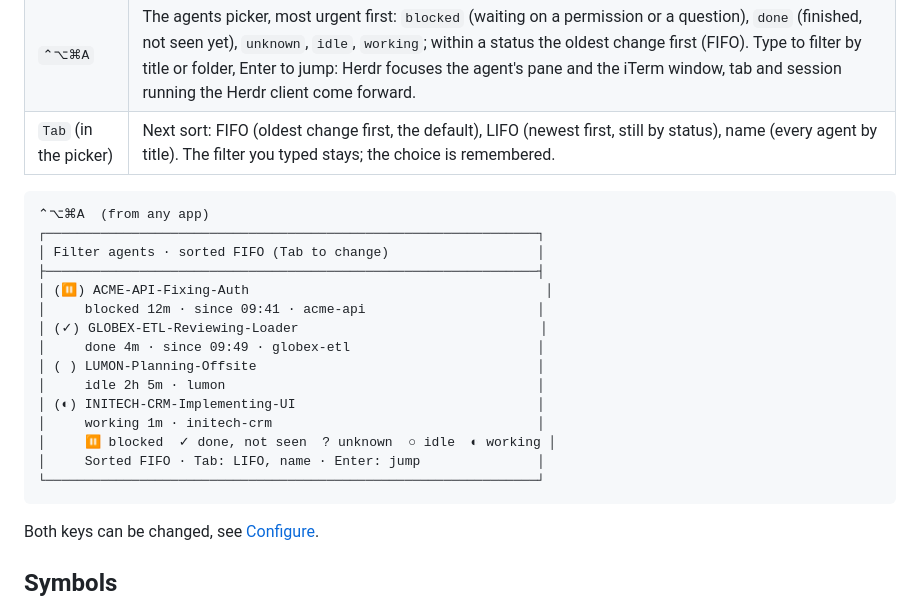
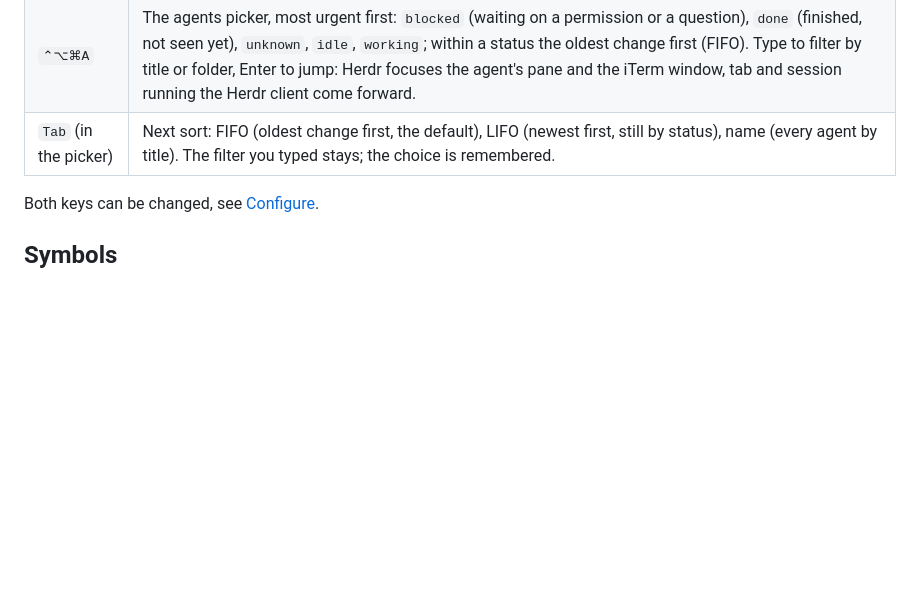
Before and after one commit to MrBogomips/herdr-tools, a Markdown page: herdr-jump/README.md, the part around one of its changes. Rendered like a GitHub page; blank space fills up the shorter version.

````diff
--- a/herdr-jump/README.md
+++ b/herdr-jump/README.md
@@ -35,24 +42,6 @@ not list it.
 | `⌃⌥⌘A` | The agents picker, most urgent first: `blocked` (waiting on a permission or a question), `done` (finished, not seen yet), `unknown`, `idle`, `working`; within a status the oldest change first (FIFO). Type to filter by title or folder, Enter to jump: Herdr focuses the agent's pane and the iTerm window, tab and session running the Herdr client come forward. |
 | `Tab` (in the picker) | Next sort: FIFO (oldest change first, the default), LIFO (newest first, still by status), name (every agent by title). The filter you typed stays; the choice is remembered. |
 
-```
-⌃⌥⌘A  (from any app)
-┌───────────────────────────────────────────────────────────────┐
-│ Filter agents · sorted FIFO (Tab to change)                   │
-├───────────────────────────────────────────────────────────────┤
-│ (⏸) ACME-API-Fixing-Auth                                      │
-│     blocked 12m · since 09:41 · acme-api                      │
-│ (✓) GLOBEX-ETL-Reviewing-Loader                               │
-│     done 4m · since 09:49 · globex-etl                        │
-│ ( ) LUMON-Planning-Offsite                                    │
-│     idle 2h 5m · lumon                                        │
-│ (◐) INITECH-CRM-Implementing-UI                               │
-│     working 1m · initech-crm                                  │
-│     ⏸ blocked  ✓ done, not seen  ? unknown  ○ idle  ◐ working │
-│     Sorted FIFO · Tab: LIFO, name · Enter: jump               │
-└───────────────────────────────────────────────────────────────┘
-```
-
 Both keys can be changed, see [Configure](#configure).
 
 ## Symbols
````
Also changed, not shown: other parts of herdr-jump/README.md (+12 -1 lines), README.md (+5 -0 lines), herdr-jump/docs/menu.png (added), herdr-jump/docs/picker.png (added).
